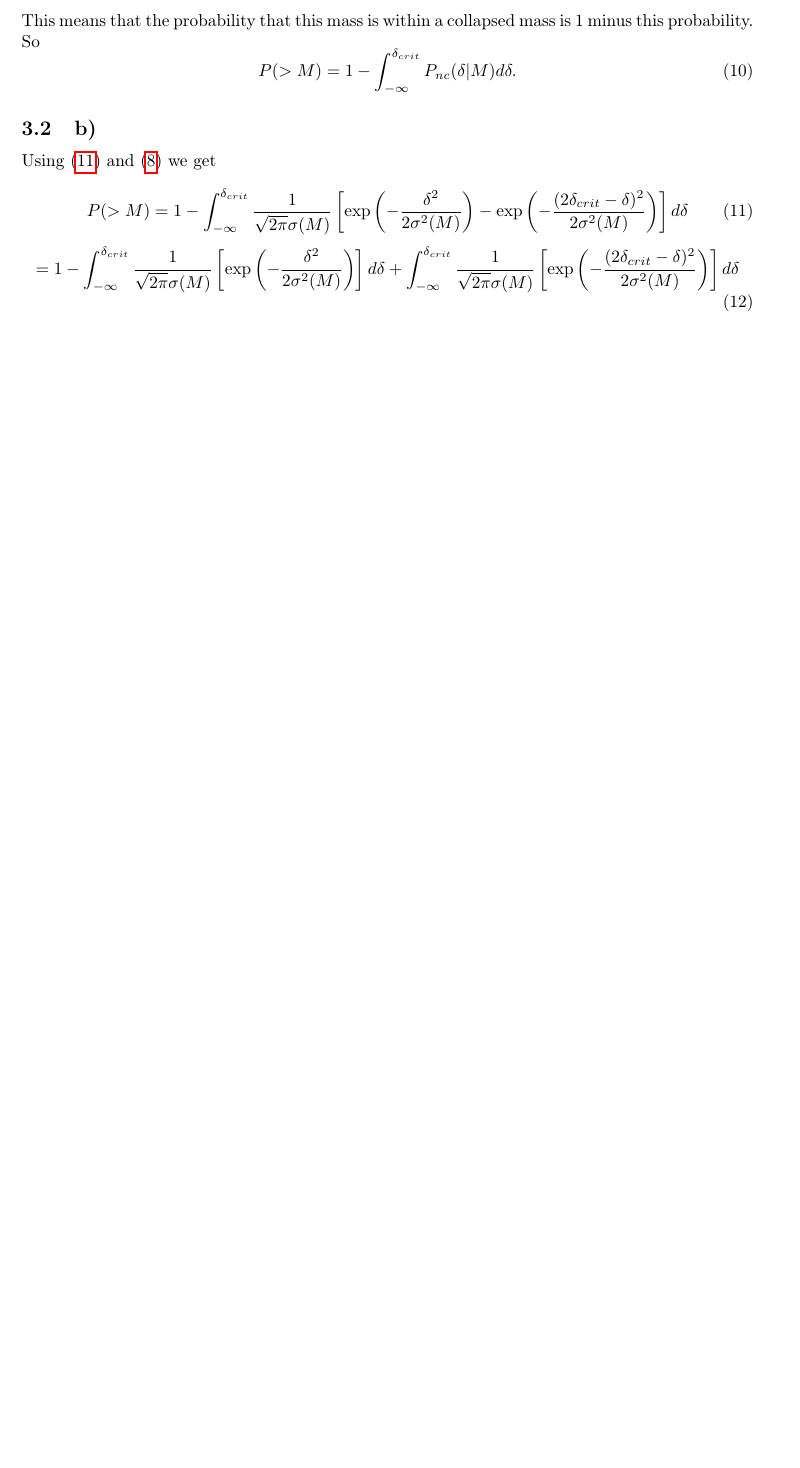
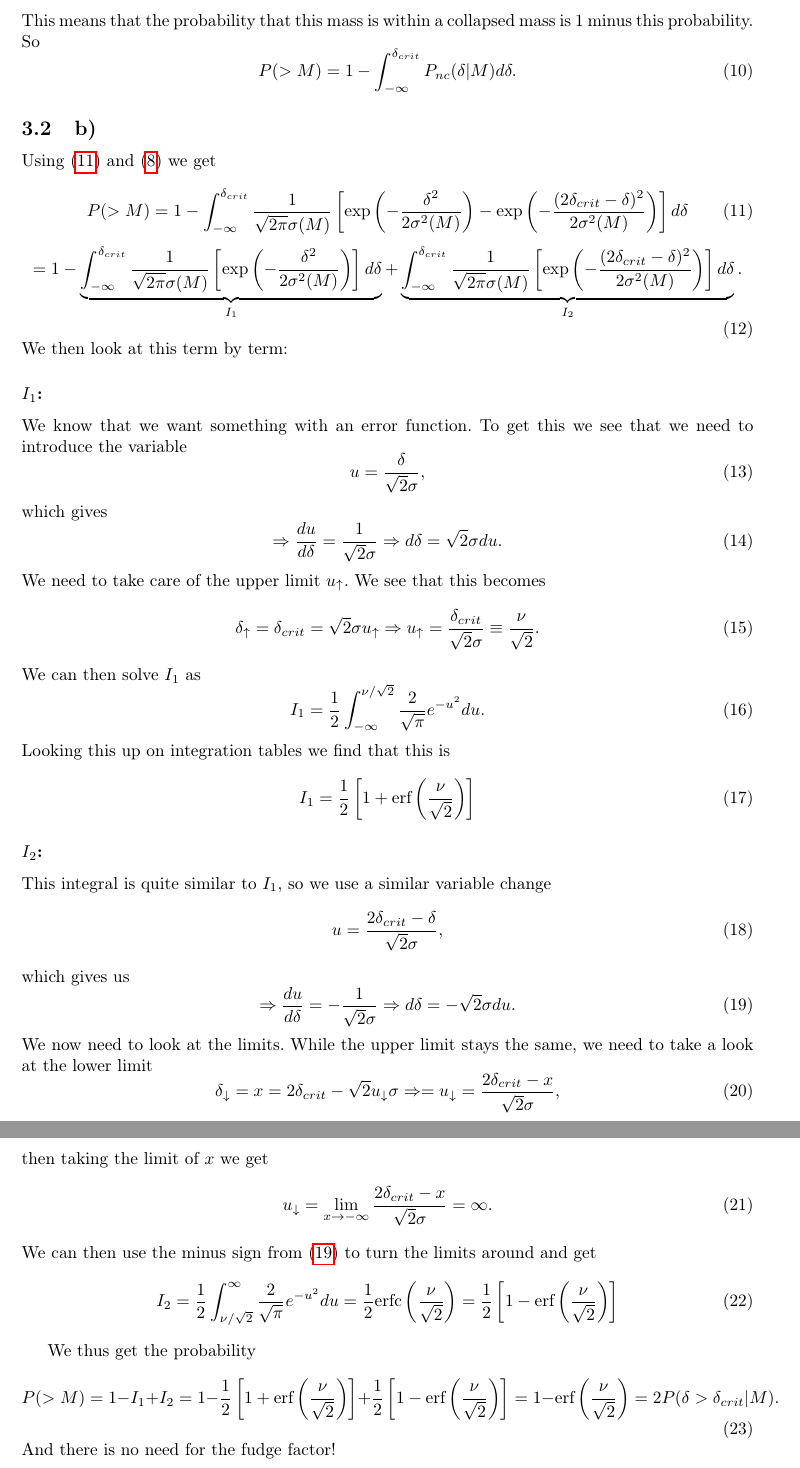
Before and after one commit to dulte/AST4320, a LaTeX problem sheet (Oblig 2/assignment2_ast4320_daniehei.tex): part of page 3 of 3 before the commit and two parts of pages 3 and 4 of 4 after it, the two joined at a grey line, cut so that both start at the same text, the shorter picture padded with empty space. Compiled offline with pdfLaTeX.

Commit message:
Ex 3 done

```diff
--- a/Oblig 2/assignment2_ast4320_daniehei.tex
+++ b/Oblig 2/assignment2_ast4320_daniehei.tex
@@ -119,8 +119,58 @@ Using \eqref{eq:Pm} and \eqref{eq:Pnc} we get
 P(>M) = 1 - \int_{-\infty}^{\delta_{crit}} \frac{1}{\sqrt{2\pi}\sigma(M)}\left[\exp\left(-\frac{\delta^2}{2\sigma^2 (M)}\right)-\exp\left(-\frac{(2\delta_{crit} - \delta)^2}{2\sigma^2 (M)}\right)\right] d\delta
 \end{equation}
 \begin{equation}
-= 1 - \int_{-\infty}^{\delta_{crit}} \frac{1}{\sqrt{2\pi}\sigma(M)}\left[\exp\left(-\frac{\delta^2}{2\sigma^2 (M)}\right)\right]d\delta+\int_{-\infty}^{\delta_{crit}} \frac{1}{\sqrt{2\pi}\sigma(M)}\left[\exp\left(-\frac{(2\delta_{crit} - \delta)^2}{2\sigma^2 (M)}\right)\right] d\delta
+= 1 - \underbrace{\int_{-\infty}^{\delta_{crit}} \frac{1}{\sqrt{2\pi}\sigma(M)}\left[\exp\left(-\frac{\delta^2}{2\sigma^2 (M)}\right)\right]d\delta}_{I_1}+\underbrace{\int_{-\infty}^{\delta_{crit}} \frac{1}{\sqrt{2\pi}\sigma(M)}\left[\exp\left(-\frac{(2\delta_{crit} - \delta)^2}{2\sigma^2 (M)}\right)\right] d\delta}_{I_2}.
 \end{equation}
+We then look at this term by term:
+\subsubsection*{$I_1$:}
+We know that we want something with an error function. To get this we see that we need to introduce the variable
+\begin{equation}
+u = \frac{\delta}{\sqrt{2}\sigma},
+\end{equation}
+which gives
+\begin{equation}
+\Rightarrow \frac{du}{d\delta} = \frac{1}{\sqrt{2}\sigma} \Rightarrow d\delta = \sqrt{2}\sigma du.
+\end{equation}
+We need to take care of the upper limit $u_{\uparrow}$. We see that this becomes
+\begin{equation}
+\delta_{\uparrow} = \delta_{crit} = \sqrt{2}\sigma u_{\uparrow} \Rightarrow u_{\uparrow} = \frac{\delta_{crit}}{\sqrt{2}\sigma} \equiv \frac{\nu}{\sqrt{2}}.
+\end{equation}
+We can then solve $I_1$ as
+\begin{equation}
+I_1 = \frac{1}{2}\int_{-\infty}^{\nu/\sqrt{2}} \frac{2}{\sqrt{\pi}}e^{-u^2} du.
+\end{equation}
+Looking this up on integration tables we find that this is
+\begin{equation}
+I_1 = \frac{1}{2}\left[1+\text{erf}\left(\frac{\nu}{\sqrt{2}}\right)\right]
+\end{equation}
+\subsubsection*{$I_2$:}
+This integral is quite similar to $I_1$, so we use a similar variable change
+\begin{equation}
+u = \frac{2\delta_{crit}-\delta}{\sqrt{2}\sigma},
+\end{equation}
+which gives us
+\begin{equation}\label{eq:du}
+\Rightarrow \frac{du}{d\delta} = -\frac{1}{\sqrt{2}\sigma} \Rightarrow d\delta = -\sqrt{2}\sigma du.
+\end{equation}
+We now need to look at the limits. While the upper limit stays the same, we need to take a look at the lower limit
+\begin{equation}
+\delta_{\downarrow} = x = 2\delta_{crit} - \sqrt{2}u_{\downarrow}\sigma \Rightarrow = u_{\downarrow} = \frac{2\delta_{crit} - x}{\sqrt{2}\sigma},
+\end{equation}
+then taking the limit of $x$ we get
+\begin{equation}
+u_{\downarrow} =\lim_{x \rightarrow -\infty} \frac{2\delta_{crit} - x}{\sqrt{2}\sigma} = \infty.
+\end{equation}
+We can then use the minus sign from \eqref{eq:du} to turn the limits around and get
+\begin{equation}
+I_2 = \frac{1}{2}\int_{\nu/\sqrt{2}}^{\infty}\frac{2}{\sqrt{\pi}}e^{-u^2} du = \frac{1}{2}\text{erfc}\left(\frac{\nu}{\sqrt{2}}\right) = \frac{1}{2}\left[1-\text{erf}\left(\frac{\nu}{\sqrt{2}}\right)\right]
+\end{equation}
+
+We thus get the probability
+\begin{equation}
+P(>M) = 1-I_1 + I_2 = 1 - \frac{1}{2}\left[1+\text{erf}\left(\frac{\nu}{\sqrt{2}}\right)\right] + \frac{1}{2}\left[1-\text{erf}\left(\frac{\nu}{\sqrt{2}}\right)\right] = 1 - \text{erf}\left(\frac{\nu}{\sqrt{2}}\right) = 2P(\delta > \delta_{crit}|M).
+\end{equation}
+And there is no need for the fudge factor!
+
 
 
 \end{document}
```
Also changed, not shown: Oblig 2/assignment2_ast4320_daniehei.pdf, 1 other file.
